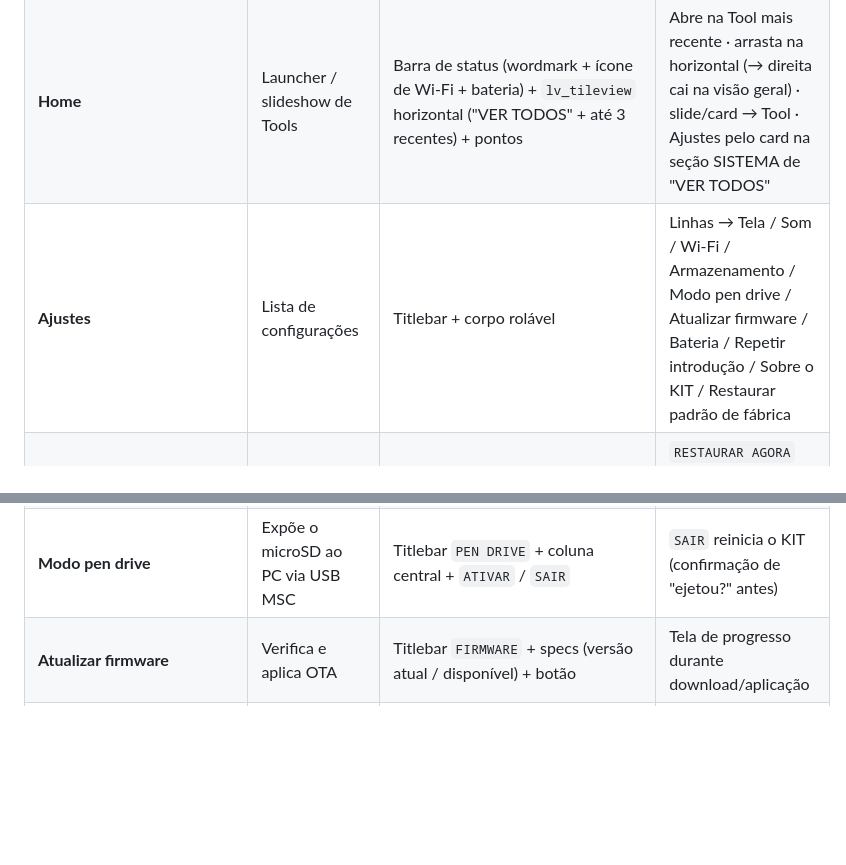
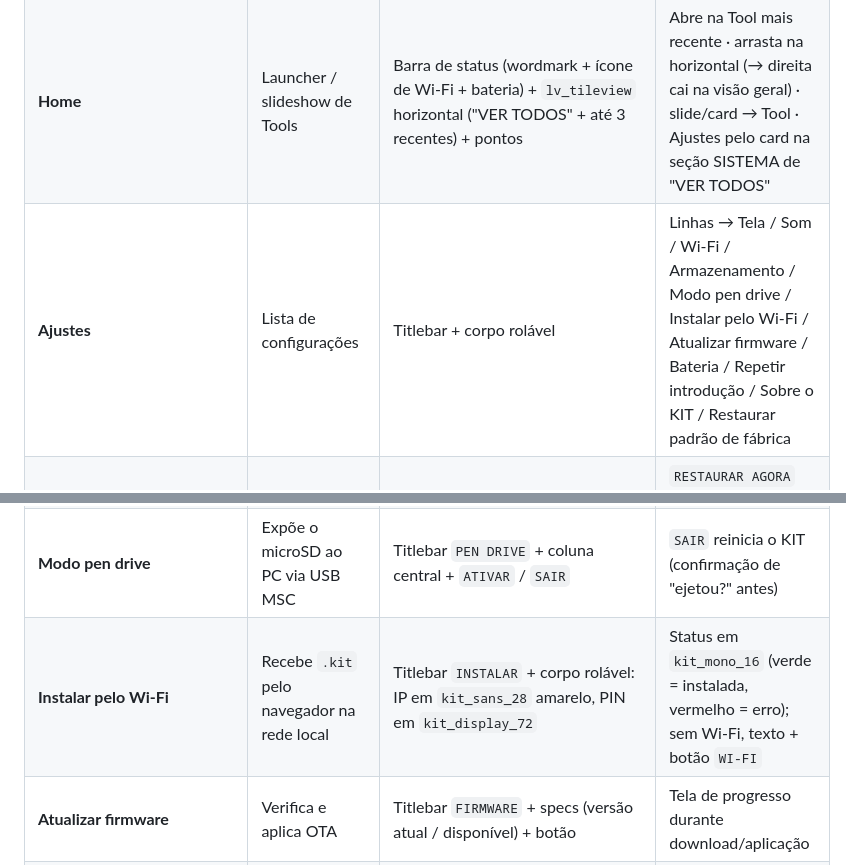
Before and after one commit to jcrvlh/kit, a Markdown page: docs/design/design-language.md, 2 parts joined by grey strips. GitHub-like rendering; blank space fills up the shorter version.

```diff
--- a/docs/design/design-language.md
+++ b/docs/design/design-language.md
@@ -393,7 +393,7 @@ distância da mesa, é sempre o protagonista, não a legenda.
 | **Introdução** | 4 telas no 1º boot: marca → o que é → o que tem dentro → pronto | Overlay preto: coluna central + botão-pílula fixo no rodapé | Abre com o SFX `WELCOME` · `COMEÇAR`/`VEM VER`/`CONTINUAR` avança · `COMEÇAR` verde no fim toca `ONBOARD_DONE`, grava a flag `onboarded` e vai pra Home · BOOT sai e grava a flag |
 | **Uma dica** (coach-mark) | Ensina o gesto sem botão da Home | Overlay preto sobre a Home: título + 1 linha (rastro de setas + frase) + `ENTENDI` no rodapé | Só aparece 1× logo após o `COMEÇAR` da Introdução · `ENTENDI` ou BOOT fecha |
 | **Home** | Launcher / slideshow de Tools | Barra de status (wordmark + ícone de Wi-Fi + bateria) + `lv_tileview` horizontal ("VER TODOS" + até 3 recentes) + pontos | Abre na Tool mais recente · arrasta na horizontal (→ direita cai na visão geral) · slide/card → Tool · Ajustes pelo card na seção SISTEMA de "VER TODOS" |
-| **Ajustes** | Lista de configurações | Titlebar + corpo rolável | Linhas → Tela / Som / Wi-Fi / Armazenamento / Modo pen drive / Atualizar firmware / Bateria / Repetir introdução / Sobre o KIT / Restaurar padrão de fábrica |
+| **Ajustes** | Lista de configurações | Titlebar + corpo rolável | Linhas → Tela / Som / Wi-Fi / Armazenamento / Modo pen drive / Instalar pelo Wi-Fi / Atualizar firmware / Bateria / Repetir introdução / Sobre o KIT / Restaurar padrão de fábrica |
 | **Restaurar** | Confirmação de restaurar padrão de fábrica | Titlebar `RESTAURAR` + aviso rolável + botões | `RESTAURAR AGORA` (vermelho) apaga a NVS inteira (ajustes + redes Wi-Fi + recordes) e reinicia · `CANCELAR` · Tools do cartão continuam |
 | **Tela** | Sub-lista | Titlebar + corpo rolável | Linhas → Brilho / Repouso da tela |
 | **Brilho** | Controle de brilho do AMOLED | Fixo | Slider 10–100 % · Titlebar ← ou `VOLTAR` |
@@ -402,6 +402,7 @@ distância da mesa, é sempre o protagonista, não a legenda.
 | **Wi-Fi** | Rádio, rede conectada, redes salvas | Titlebar + linha de switch + specs (rede / IP) + lista de redes + `CONFIGURAR REDE` | Sub-telas: **Configurar** (portal, titlebar `CONFIGURAR`) e **Esquecer** (confirmação) |
 | **Armazenamento** | Espaço da memória interna e do cartão | Titlebar + specs + botões | `FORMATAR CARTÃO` (→ sub-tela `FORMATAR`) / `PROCURAR CARTÃO` / `RECARREGAR TOOLS` |
 | **Modo pen drive** | Expõe o microSD ao PC via USB MSC | Titlebar `PEN DRIVE` + coluna central + `ATIVAR` / `SAIR` | `SAIR` reinicia o KIT (confirmação de "ejetou?" antes) |
+| **Instalar pelo Wi-Fi** | Recebe `.kit` pelo navegador na rede local | Titlebar `INSTALAR` + corpo rolável: IP em `kit_sans_28` amarelo, PIN em `kit_display_72` | Status em `kit_mono_16` (verde = instalada, vermelho = erro); sem Wi-Fi, texto + botão `WI-FI` |
 | **Atualizar firmware** | Verifica e aplica OTA | Titlebar `FIRMWARE` + specs (versão atual / disponível) + botão | Tela de progresso durante download/aplicação |
 | **Bateria** | Nível, estado e desligamento automático | Titlebar + specs (`NÍVEL` / `ESTADO`) + linha `Desligar sozinho` | — |
 | **Desligar sozinho** | Tempo sem uso até o aparelho desligar | Titlebar `DESLIGAR` + lista de opção | 2 min / 5 min / 10 min / 30 min / Nunca — não vale na tomada |
```
Also changed, not shown: other parts of docs/design/design-language.md (+9 -3 lines).
